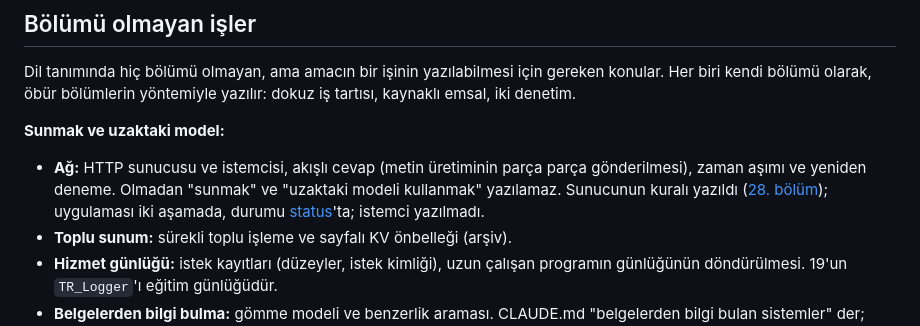
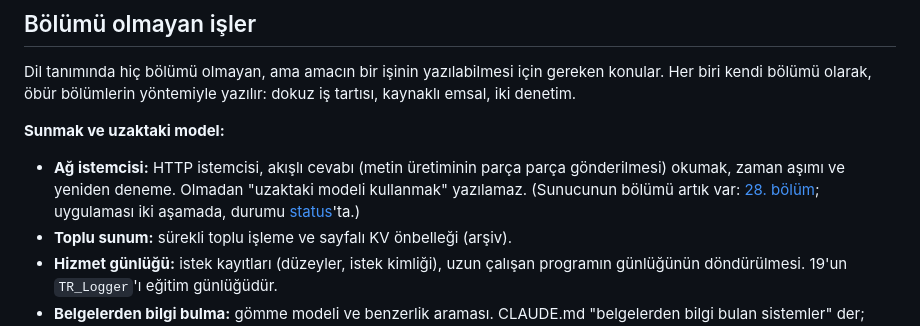
Before and after one commit to sekerahmet/TCB, a Markdown page: docs/roadmap.md, the part around the change. Rendered like a GitHub page.

Commit message:
roadmap: the chapterless network line narrows to the client (DENETIM 359 N1)
Co-Authored-By: Claude Opus 5.5 <noreply@anthropic.com>

```diff
--- a/docs/roadmap.md
+++ b/docs/roadmap.md
@@ -76,7 +76,7 @@ Kapsam ve kaynak kararları.
 Dil tanımında hiç bölümü olmayan, ama amacın bir işinin yazılabilmesi için gereken konular. Her biri kendi bölümü olarak, öbür bölümlerin yöntemiyle yazılır: dokuz iş tartısı, kaynaklı emsal, iki denetim.
 
 **Sunmak ve uzaktaki model:**
-- **Ağ:** HTTP sunucusu ve istemcisi, akışlı cevap (metin üretiminin parça parça gönderilmesi), zaman aşımı ve yeniden deneme. Olmadan "sunmak" ve "uzaktaki modeli kullanmak" yazılamaz. Sunucunun kuralı yazıldı ([28. bölüm](spec/28_ag.md)); uygulaması iki aşamada, durumu [status](status.md)'ta; istemci yazılmadı.
+- **Ağ istemcisi:** HTTP istemcisi, akışlı cevabı (metin üretiminin parça parça gönderilmesi) okumak, zaman aşımı ve yeniden deneme. Olmadan "uzaktaki modeli kullanmak" yazılamaz. (Sunucunun bölümü artık var: [28. bölüm](spec/28_ag.md); uygulaması iki aşamada, durumu [status](status.md)'ta.)
 - **Toplu sunum:** sürekli toplu işleme ve sayfalı KV önbelleği (arşiv).
 - **Hizmet günlüğü:** istek kayıtları (düzeyler, istek kimliği), uzun çalışan programın günlüğünün döndürülmesi. 19'un `TR_Logger`'ı eğitim günlüğüdür.
 - **Belgelerden bilgi bulma:** gömme modeli ve benzerlik araması. CLAUDE.md "belgelerden bilgi bulan sistemler" der; Jarvis araştırması da eksik buldu.
```
